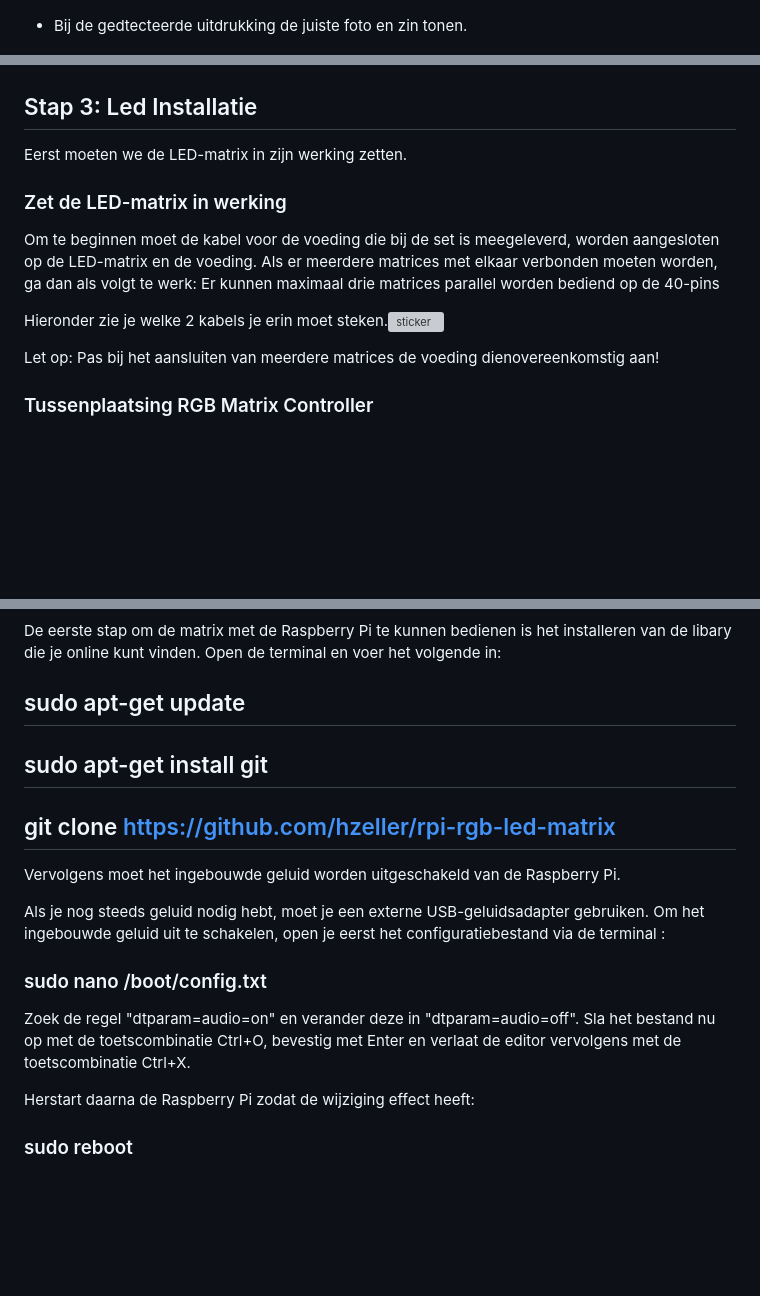
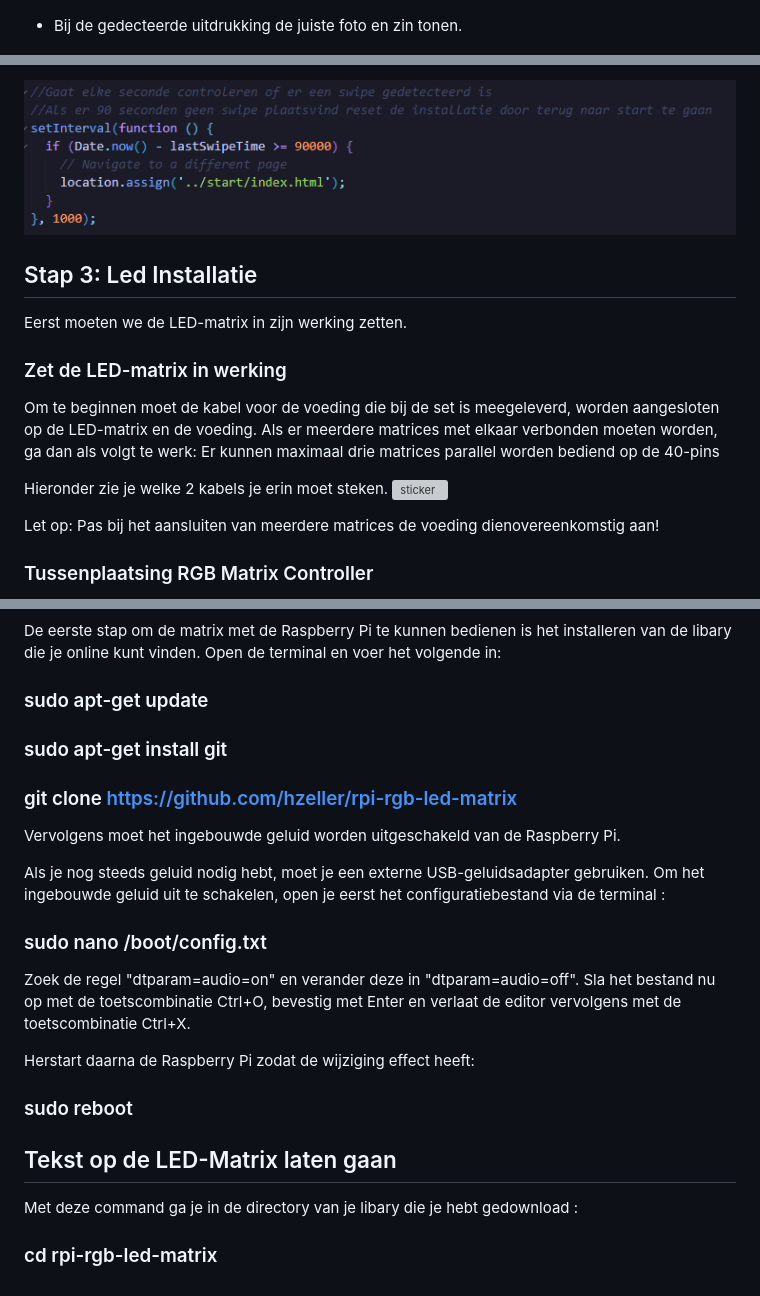
Before and after one commit to Kenn-ba/project_ragnauwie, a Markdown page: README.md, 3 parts joined by grey strips. GitHub-like rendering; pictures changed too: code_main6.png (added); blank space fills up the shorter version; grey boxes are pictures that could not be loaded.

Commit message:
code main

```diff
--- a/README.md
+++ b/README.md
@@ -83,7 +83,7 @@ De hoofd functies van de code doen 3 dingen:
 
 ![alt text](code_face1.png "code scannen gezicht")
 
-* Bij de gedtecteerde uitdrukking de juiste foto en zin tonen.
+* Bij de gedecteerde uitdrukking de juiste foto en zin tonen.
 
 ![alt text](code_face2.png "code juiste emotie tonen")
 
@@ -94,3 +109,4 @@ De hoofd functies van de code doen 3 dingen:
+![alt text](code_main6.png "code reset")
 
 ## Stap 3: Led Installatie
 
@@ -101,7 +117,8 @@ Eerst moeten we de LED-matrix in zijn werking zetten.
 Om te beginnen moet de kabel voor de voeding die bij de set is meegeleverd, worden aangesloten op de LED-matrix en de voeding.
 Als er meerdere matrices met elkaar verbonden moeten worden, ga dan als volgt te werk: Er kunnen maximaal drie matrices parallel worden bediend op de 40-pins
 
-Hieronder zie je welke 2 kabels je erin moet steken.<img width="300" alt="sticker" src="https://www.reichelt.de/magazin/wp-content/uploads/2020/07/LED-Matrix-in-Betrieb-nehmen-1.png">
+Hieronder zie je welke 2 kabels je erin moet steken.
+<img width="300" alt="sticker" src="https://www.reichelt.de/magazin/wp-content/uploads/2020/07/LED-Matrix-in-Betrieb-nehmen-1.png">
 
 Let op: Pas bij het aansluiten van meerdere matrices de voeding dienovereenkomstig aan!
 
@@ -120,9 +136,9 @@ Je zet de RGB Matrix controller op je Raspberry PI in deze pinnen die je hierond
 
  De eerste stap om de matrix met de Raspberry Pi te kunnen bedienen is het installeren van de libary die je online kunt vinden. Open de terminal en voer het volgende in:
 
- ## sudo apt-get update
- ## sudo apt-get install git
- ## git clone https://github.com/hzeller/rpi-rgb-led-matrix
+ ### sudo apt-get update
+ ### sudo apt-get install git
+ ### git clone https://github.com/hzeller/rpi-rgb-led-matrix
 
 
  Vervolgens moet het ingebouwde geluid worden uitgeschakeld van de Raspberry Pi.
@@ -137,3 +153,9 @@ Je zet de RGB Matrix controller op je Raspberry PI in deze pinnen die je hierond
  Herstart daarna de Raspberry Pi zodat de wijziging effect heeft:
 
  ### sudo reboot
+
+ ## Tekst op de LED-Matrix laten gaan
+
+ Met deze command ga je in de directory van je libary die je hebt gedownload :
+
+ ### cd rpi-rgb-led-matrix
```
Also changed, not shown: other parts of README.md (+16 -2 lines), code_main1.png (added), code_main2.png (added), code_main3.png (added), code_main4.png (added), code_main5.png (added).
